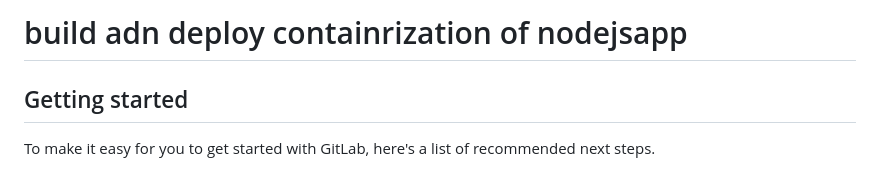
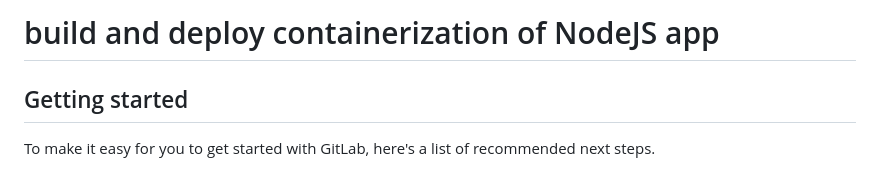
Before and after one commit to rukevweubio/Gitlab-pipeline-automation, a Markdown page: README.md, the part around the change. Rendered like a GitHub page.

Commit message:
Fix typo in README header

```diff
--- a/README.md
+++ b/README.md
@@ -1,4 +1,4 @@
-# build adn deploy containrization of nodejsapp
+# build and deploy containerization of NodeJS app
 
 
 
```
